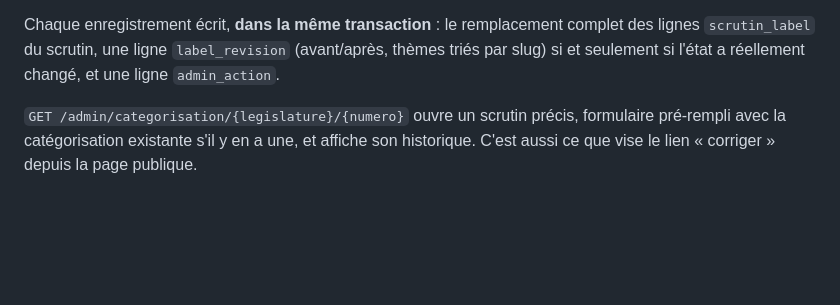
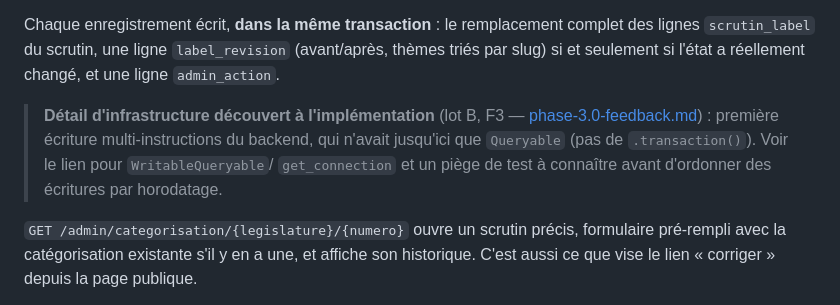
Before and after one commit to lbaillon/know-your-candidate, a Markdown page: docs/plans/phase-3-categorisation.md, the part around the change. Rendered like a GitHub page; blank space fills up the shorter version.

```diff
--- a/docs/plans/phase-3-categorisation.md
+++ b/docs/plans/phase-3-categorisation.md
@@ -815,6 +815,11 @@ Chaque enregistrement écrit, **dans la même transaction** : le remplacement co
 `scrutin_label` du scrutin, une ligne `label_revision` (avant/après, thèmes triés par slug) si et
 seulement si l'état a réellement changé, et une ligne `admin_action`.
 
+> **Détail d'infrastructure découvert à l'implémentation** (lot B, F3 —
+> [phase-3.0-feedback.md](phase-3.0-feedback.md)) : première écriture multi-instructions du backend,
+> qui n'avait jusqu'ici que `Queryable` (pas de `.transaction()`). Voir le lien pour `WritableQueryable`/
+> `get_connection` et un piège de test à connaître avant d'ordonner des écritures par horodatage.
+
 `GET /admin/categorisation/{legislature}/{numero}` ouvre un scrutin précis, formulaire pré-rempli avec
 la catégorisation existante s'il y en a une, et affiche son historique. C'est aussi ce que vise le lien
 « corriger » depuis la page publique.
```
Also changed, not shown: docs/plans/phase-3.0-feedback.md (+45 -9 lines).
